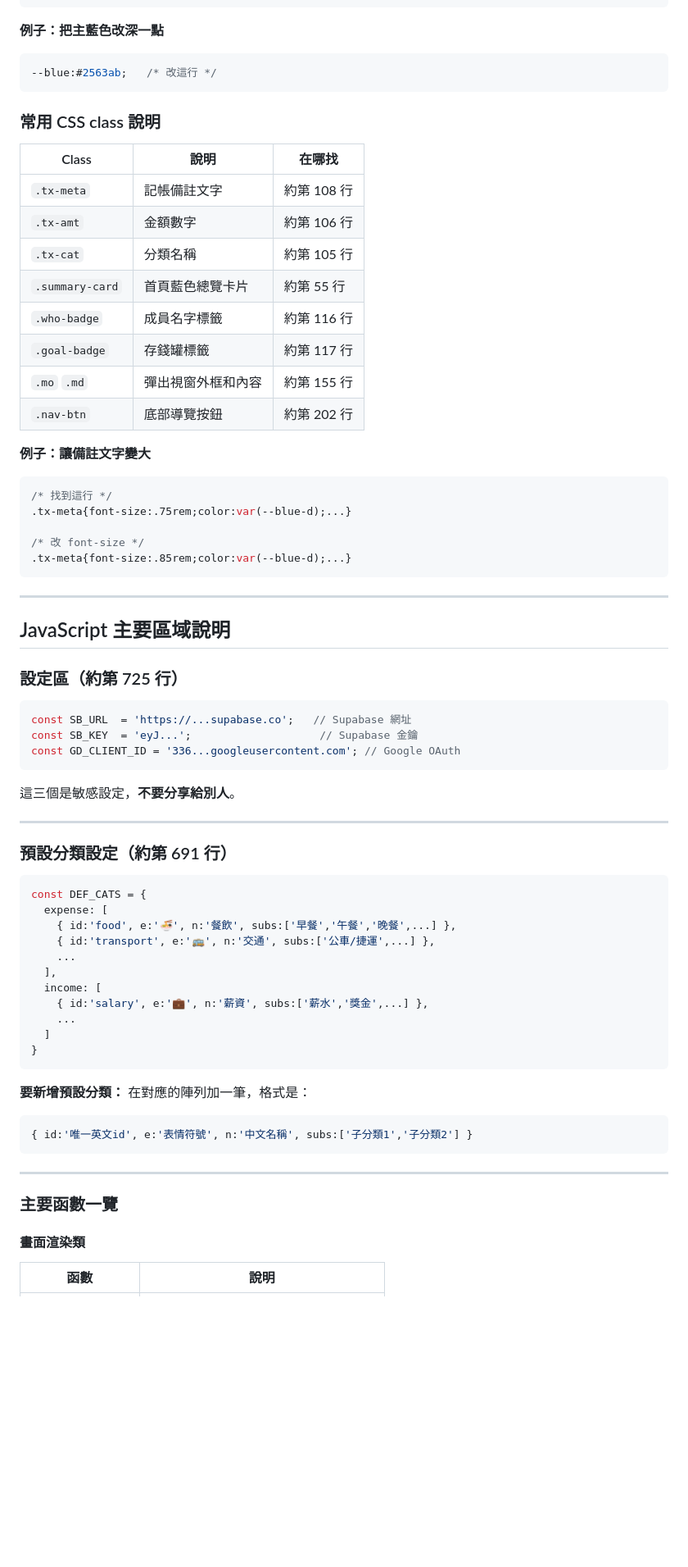
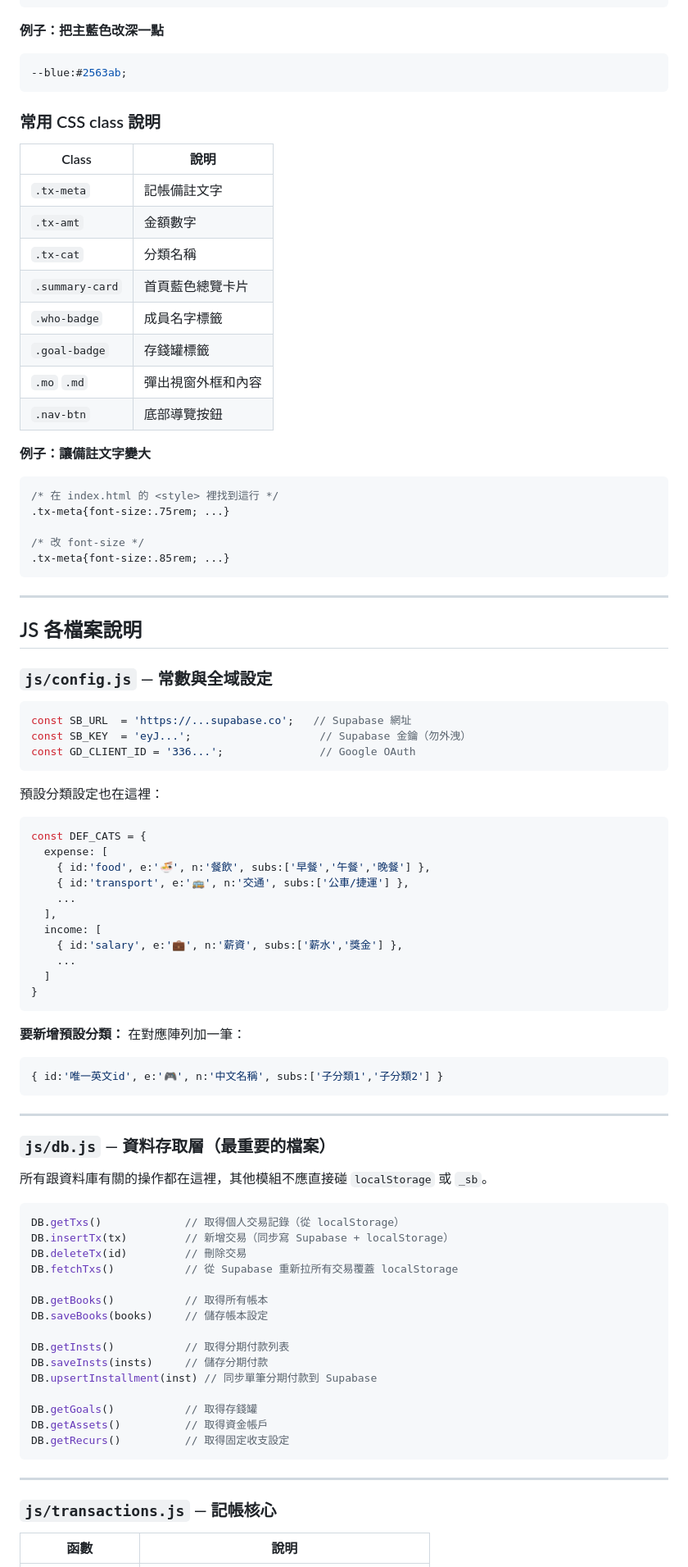
Before and after one commit to CHANG-CHUN-YI/accounting-app, a Markdown page: 程式說明.md, the part around one of its changes. Shown at 82% size. GitHub-like rendering; blank space fills up the shorter version.

Commit message:
Revise program documentation and bug fixes
Updated the program documentation, including file structure, CSS modification guide, JavaScript file descriptions, and common bug fixes.

````diff
--- a/程式說明.md
+++ b/程式說明.md
@@ -54,72 +76,91 @@ supabase-setup.sql  ← 資料庫建表指令
 
 **例子：把主藍色改深一點**
 ```css
---blue:#2563ab;   /* 改這行 */
+--blue:#2563ab;
 ```
 
 ### 常用 CSS class 說明
 
-| Class | 說明 | 在哪找 |
-|---|---|---|
-| `.tx-meta` | 記帳備註文字 | 約第 108 行 |
-| `.tx-amt` | 金額數字 | 約第 106 行 |
-| `.tx-cat` | 分類名稱 | 約第 105 行 |
-| `.summary-card` | 首頁藍色總覽卡片 | 約第 55 行 |
-| `.who-badge` | 成員名字標籤 | 約第 116 行 |
-| `.goal-badge` | 存錢罐標籤 | 約第 117 行 |
-| `.mo` `.md` | 彈出視窗外框和內容 | 約第 155 行 |
-| `.nav-btn` | 底部導覽按鈕 | 約第 202 行 |
+| Class | 說明 |
+|---|---|
+| `.tx-meta` | 記帳備註文字 |
+| `.tx-amt` | 金額數字 |
+| `.tx-cat` | 分類名稱 |
+| `.summary-card` | 首頁藍色總覽卡片 |
+| `.who-badge` | 成員名字標籤 |
+| `.goal-badge` | 存錢罐標籤 |
+| `.mo` `.md` | 彈出視窗外框和內容 |
+| `.nav-btn` | 底部導覽按鈕 |
 
 **例子：讓備註文字變大**
 ```css
-/* 找到這行 */
-.tx-meta{font-size:.75rem;color:var(--blue-d);...}
+/* 在 index.html 的 <style> 裡找到這行 */
+.tx-meta{font-size:.75rem; ...}
 
 /* 改 font-size */
-.tx-meta{font-size:.85rem;color:var(--blue-d);...}
+.tx-meta{font-size:.85rem; ...}
 ```
 
 ---
 
-## JavaScript 主要區域說明
+## JS 各檔案說明
 
-### 設定區（約第 725 行）
+### `js/config.js` — 常數與全域設定
 
 ```javascript
 const SB_URL  = 'https://...supabase.co';   // Supabase 網址
-const SB_KEY  = 'eyJ...';                    // Supabase 金鑰
-const GD_CLIENT_ID = '336...googleusercontent.com'; // Google OAuth
+const SB_KEY  = 'eyJ...';                    // Supabase 金鑰（勿外洩）
+const GD_CLIENT_ID = '336...';               // Google OAuth
 ```
 
-這三個是敏感設定，**不要分享給別人**。
-
----
-
-### 預設分類設定（約第 691 行）
+預設分類設定也在這裡：
 
 ```javascript
 const DEF_CATS = {
   expense: [
-    { id:'food', e:'🍜', n:'餐飲', subs:['早餐','午餐','晚餐',...] },
-    { id:'transport', e:'🚌', n:'交通', subs:['公車/捷運',...] },
+    { id:'food', e:'🍜', n:'餐飲', subs:['早餐','午餐','晚餐'] },
+    { id:'transport', e:'🚌', n:'交通', subs:['公車/捷運'] },
     ...
   ],
   income: [
-    { id:'salary', e:'💼', n:'薪資', subs:['薪水','獎金',...] },
+    { id:'salary', e:'💼', n:'薪資', subs:['薪水','獎金'] },
     ...
   ]
 }
 ```
 
-**要新增預設分類：** 在對應的陣列加一筆，格式是：
+**要新增預設分類：** 在對應陣列加一筆：
 ```javascript
-{ id:'唯一英文id', e:'表情符號', n:'中文名稱', subs:['子分類1','子分類2'] }
+{ id:'唯一英文id', e:'🎮', n:'中文名稱', subs:['子分類1','子分類2'] }
 ```
 
 ---
 
-### 主要函數一覽
+### `js/db.js` — 資料存取層（最重要的檔案）
 
-#### 畫面渲染類
+所有跟資料庫有關的操作都在這裡，其他模組不應直接碰 `localStorage` 或 `_sb`。
+
+```javascript
+DB.getTxs()             // 取得個人交易記錄（從 localStorage）
+DB.insertTx(tx)         // 新增交易（同步寫 Supabase + localStorage）
+DB.deleteTx(id)         // 刪除交易
+DB.fetchTxs()           // 從 Supabase 重新拉所有交易覆蓋 localStorage
+
+DB.getBooks()           // 取得所有帳本
+DB.saveBooks(books)     // 儲存帳本設定
+
+DB.getInsts()           // 取得分期付款列表
+DB.saveInsts(insts)     // 儲存分期付款
+DB.upsertInstallment(inst) // 同步單筆分期付款到 Supabase
+
+DB.getGoals()           // 取得存錢罐
+DB.getAssets()          // 取得資金帳戶
+DB.getRecurs()          // 取得固定收支設定
+```
+
+---
+
+### `js/transactions.js` — 記帳核心
+
 | 函數 | 說明 |
 |---|---|
````
Also changed, not shown: other parts of 程式說明.md (+156 -55 lines).
